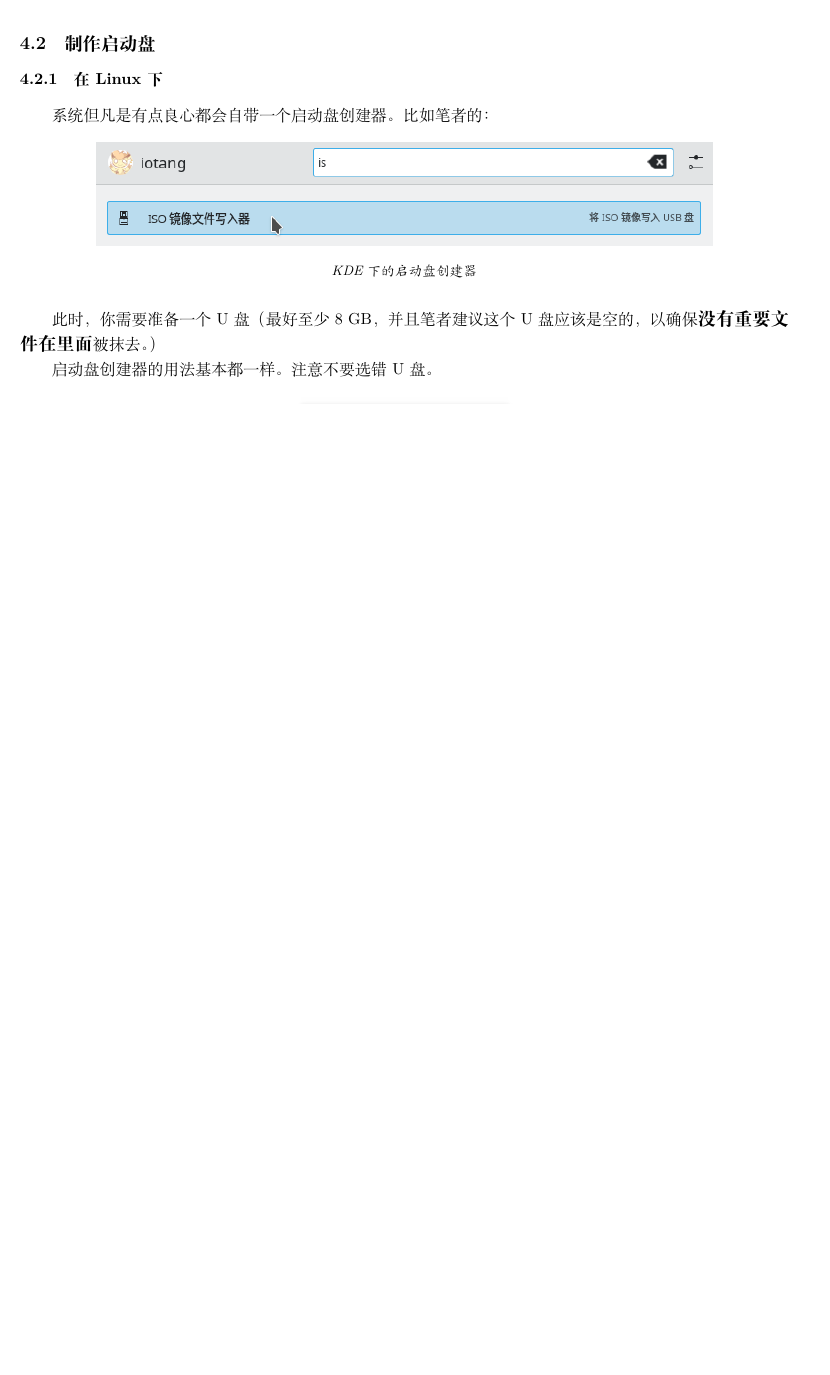
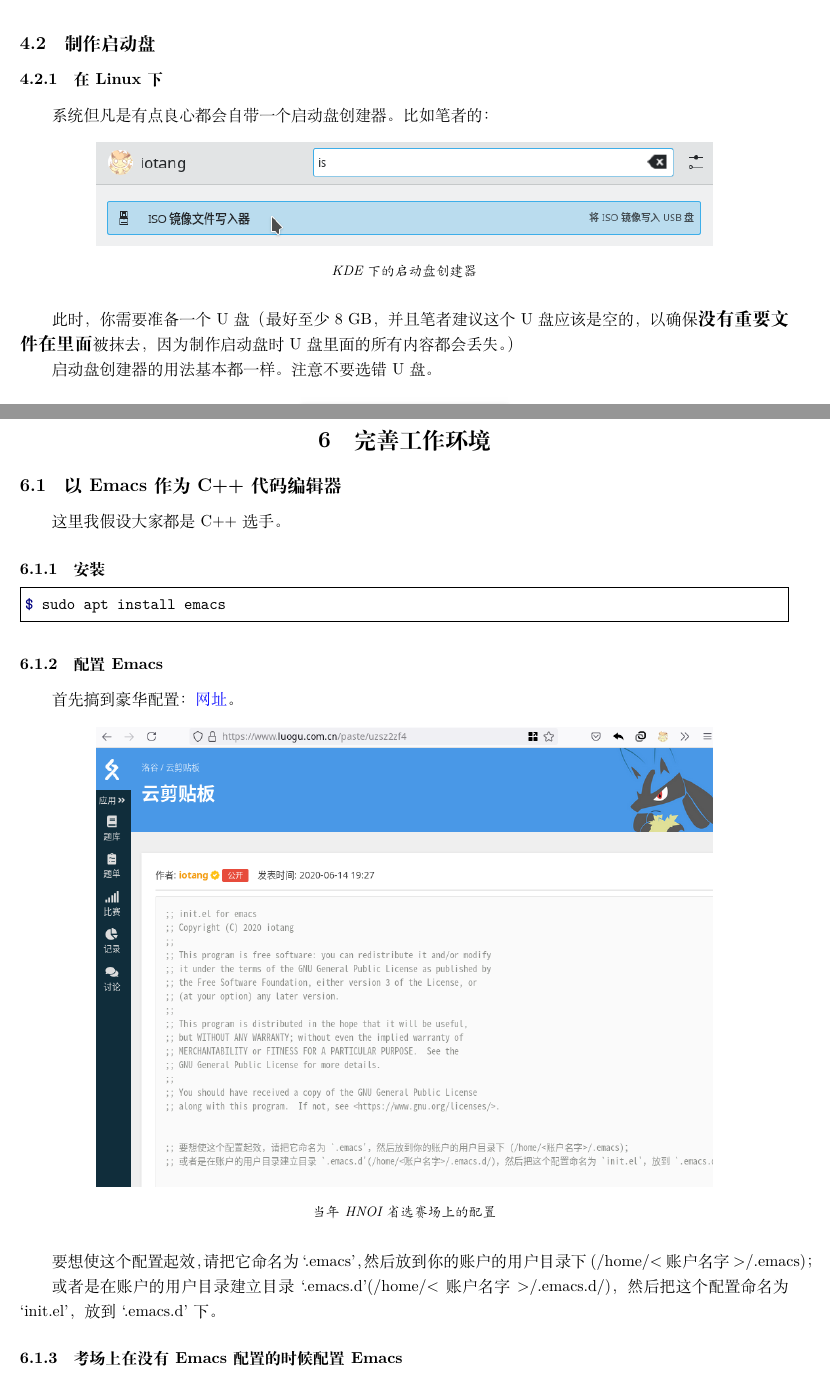
Before and after one commit to iotang/linux_tutorials_for_brand_new_oiers, a LaTeX document (toriel.tex): part of page 7 of 16 before the commit and two parts of pages 7 and 17 of 17 after it, the two joined at a grey line, cut so that both start at the same text, the shorter picture padded with empty space. Compiled offline with XeLaTeX.

Commit message:
今日输出结束

```diff
--- a/toriel.tex
+++ b/toriel.tex
@@ -149,7 +161,7 @@
 					\caption*{KDE 下的启动盘创建器}
 				\end{figure}
 
-				此时，你需要准备一个 U 盘（最好至少 8 GB，并且笔者建议这个 U 盘应该是空的，以确保\textbf{\large 没有重要文件在里面}被抹去。）
+				此时，你需要准备一个 U 盘（最好至少 8 GB，并且笔者建议这个 U 盘应该是空的，以确保\textbf{\large 没有重要文件在里面}被抹去，因为制作启动盘时 U 盘里面的所有内容都会丢失。）
 
 				启动盘创建器的用法基本都一样。注意不要选错 U 盘。
 
@@ -396,4 +408,36 @@ $ sudo apt install fcitx
 
 				直接双击打开这个安装包，在弹出的应用商店里安装。
 
+
+	\newpage
+
+	\section{完善工作环境}
+
+		\subsection{以 Emacs 作为 C++ 代码编辑器}
+
+			这里我假设大家都是 C++ 选手。
+
+			\subsubsection{安装}
+
+				\begin{minted}[frame=single]{console}
+$ sudo apt install emacs
+				\end{minted}
+
+			\subsubsection{配置 Emacs}
+
+				首先搞到豪华配置：\href{https://www.luogu.com.cn/paste/uzsz2zf4}{网址}。
+
+				\begin{figure}[H]
+					\centering
+					\includegraphics[width=0.8\textwidth]{fig/emacs_init_el.png}
+					\caption*{当年 HNOI 省选赛场上的配置}
+				\end{figure}
+
+				要想使这个配置起效，请把它命名为 `.emacs'，然后放到你的账户的用户目录下 (/home/<账户名字>/.emacs)；
+
+				或者是在账户的用户目录建立目录 `.emacs.d'(/home/<账户名字>/.emacs.d/)，然后把这个配置命名为 `init.el'，放到 `.emacs.d' 下。
+
+
+			\subsubsection{考场上在没有 Emacs 配置的时候配置 Emacs}
+
 \end{document}
```
Also changed, not shown: fig/emacs_init_el.png (added), fig/tux.png (added), fig/ubuntu.png (added), toriel.tex (14 more changed lines).
